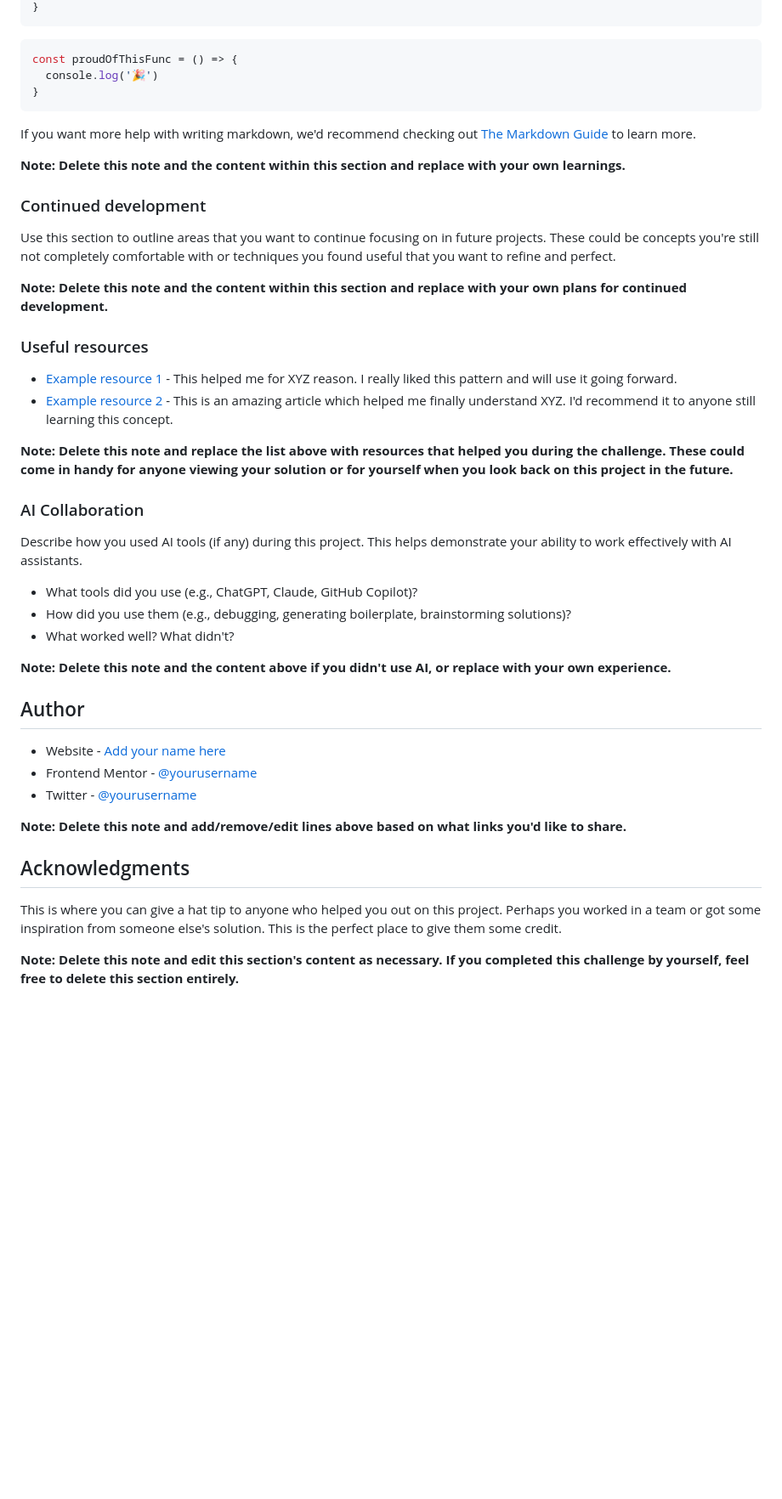
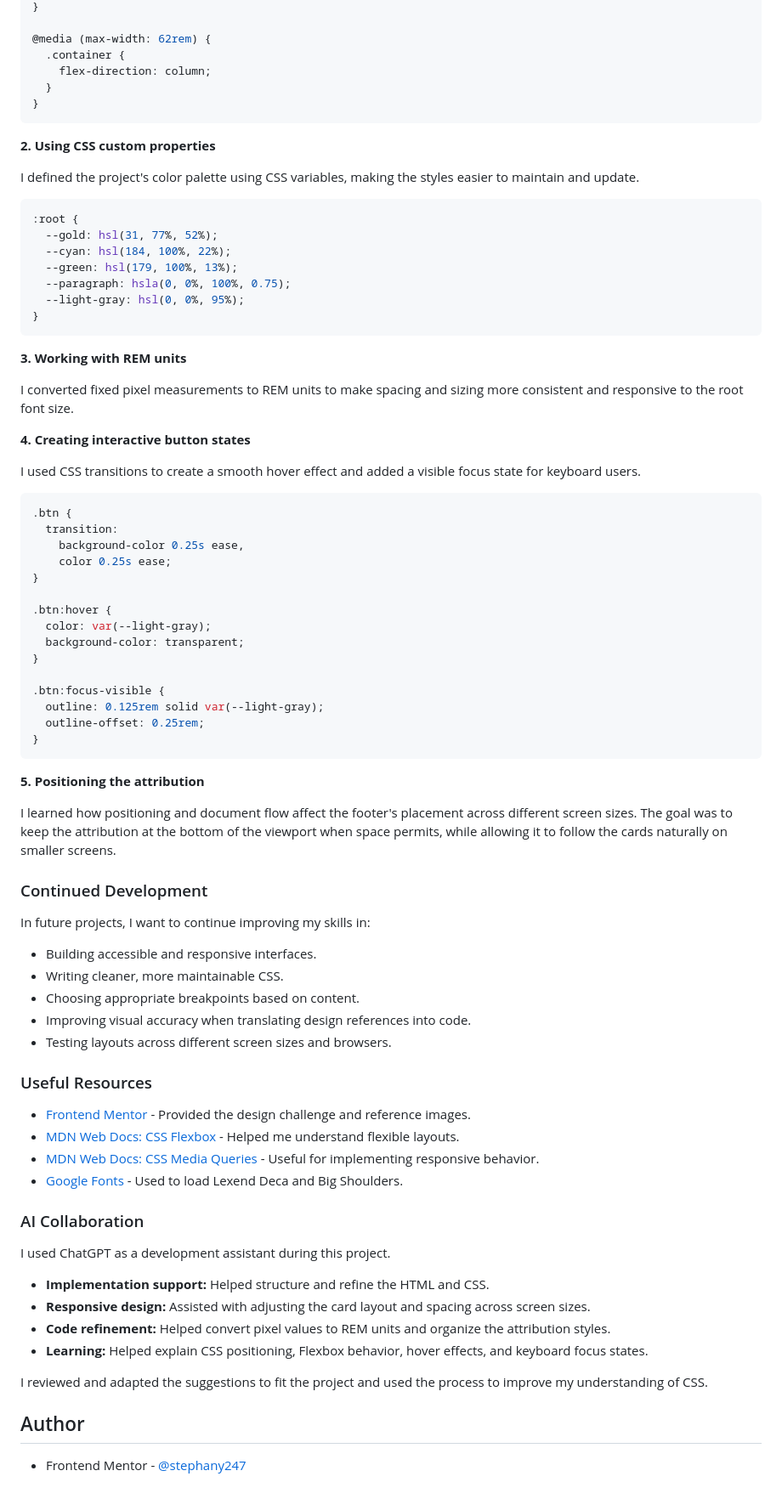
Before and after one commit to stephany247/3-column-preview-card-component-main, a Markdown page: README-template.md, the part around the change printed below. Shown: that part at 85% size. Drawn GitHub-style; blank space fills up the shorter version.

````diff
--- a/README-template.md
+++ b/README-template.md
@@ -75,48 +73,84 @@ To see how you can add code snippets, see below:
 }
-```
-```js
-const proudOfThisFunc = () => {
-  console.log('🎉')
+
+@media (max-width: 62rem) {
+  .container {
+    flex-direction: column;
+  }
 }
 ```
 
-If you want more help with writing markdown, we'd recommend checking out [The Markdown Guide](https://www.markdownguide.org/) to learn more.
+**2. Using CSS custom properties**
 
-**Note: Delete this note and the content within this section and replace with your own learnings.**
+I defined the project's color palette using CSS variables, making the styles easier to maintain and update.
 
-### Continued development
+```css
+:root {
+  --gold: hsl(31, 77%, 52%);
+  --cyan: hsl(184, 100%, 22%);
+  --green: hsl(179, 100%, 13%);
+  --paragraph: hsla(0, 0%, 100%, 0.75);
+  --light-gray: hsl(0, 0%, 95%);
+}
+```
 
-Use this section to outline areas that you want to continue focusing on in future projects. These could be concepts you're still not completely comfortable with or techniques you found useful that you want to refine and perfect.
+**3. Working with REM units**
 
-**Note: Delete this note and the content within this section and replace with your own plans for continued development.**
+I converted fixed pixel measurements to REM units to make spacing and sizing more consistent and responsive to the root font size.
 
-### Useful resources
+**4. Creating interactive button states**
 
-- [Example resource 1](https://www.example.com) - This helped me for XYZ reason. I really liked this pattern and will use it going forward.
-- [Example resource 2](https://www.example.com) - This is an amazing article which helped me finally understand XYZ. I'd recommend it to anyone still learning this concept.
+I used CSS transitions to create a smooth hover effect and added a visible focus state for keyboard users.
 
-**Note: Delete this note and replace the list above with resources that helped you during the challenge. These could come in handy for anyone viewing your solution or for yourself when you look back on this project in the future.**
+```css
+.btn {
+  transition:
+    background-color 0.25s ease,
+    color 0.25s ease;
+}
+
+.btn:hover {
+  color: var(--light-gray);
+  background-color: transparent;
+}
+
+.btn:focus-visible {
+  outline: 0.125rem solid var(--light-gray);
+  outline-offset: 0.25rem;
+}
+```
+
+**5. Positioning the attribution**
+
+I learned how positioning and document flow affect the footer's placement across different screen sizes. The goal was to keep the attribution at the bottom of the viewport when space permits, while allowing it to follow the cards naturally on smaller screens.
+
+### Continued Development
+
+In future projects, I want to continue improving my skills in:
+
+- Building accessible and responsive interfaces.
+- Writing cleaner, more maintainable CSS.
+- Choosing appropriate breakpoints based on content.
+- Improving visual accuracy when translating design references into code.
+- Testing layouts across different screen sizes and browsers.
+
+### Useful Resources
+
+- [Frontend Mentor](https://www.frontendmentor.io/) - Provided the design challenge and reference images.
+- [MDN Web Docs: CSS Flexbox](https://developer.mozilla.org/en-US/docs/Web/CSS/CSS_flexible_box_layout) - Helped me understand flexible layouts.
+- [MDN Web Docs: CSS Media Queries](https://developer.mozilla.org/en-US/docs/Web/CSS/CSS_media_queries/Using_media_queries) - Useful for implementing responsive behavior.
+- [Google Fonts](https://fonts.google.com/) - Used to load Lexend Deca and Big Shoulders.
 
 ### AI Collaboration
 
-Describe how you used AI tools (if any) during this project. This helps demonstrate your ability to work effectively with AI assistants.
+I used ChatGPT as a development assistant during this project.
 
-- What tools did you use (e.g., ChatGPT, Claude, GitHub Copilot)?
-- How did you use them (e.g., debugging, generating boilerplate, brainstorming solutions)?
-- What worked well? What didn't?
+- **Implementation support:** Helped structure and refine the HTML and CSS.
+- **Responsive design:** Assisted with adjusting the card layout and spacing across screen sizes.
+- **Code refinement:** Helped convert pixel values to REM units and organize the attribution styles.
+- **Learning:** Helped explain CSS positioning, Flexbox behavior, hover effects, and keyboard focus states.
 
-**Note: Delete this note and the content above if you didn't use AI, or replace with your own experience.**
+I reviewed and adapted the suggestions to fit the project and used the process to improve my understanding of CSS.
 
 ## Author
 
-- Website - [Add your name here](https://www.your-site.com)
-- Frontend Mentor - [@yourusername](https://www.frontendmentor.io/profile/yourusername)
-- Twitter - [@yourusername](https://www.twitter.com/yourusername)
-
-**Note: Delete this note and add/remove/edit lines above based on what links you'd like to share.**
-
-## Acknowledgments
-
-This is where you can give a hat tip to anyone who helped you out on this project. Perhaps you worked in a team or got some inspiration from someone else's solution. This is the perfect place to give them some credit.
-
-**Note: Delete this note and edit this section's content as necessary. If you completed this challenge by yourself, feel free to delete this section entirely.**
+- Frontend Mentor - [@stephany247](https://www.frontendmentor.io/profile/stephany247)
````
Also changed, not shown: other parts of README-template.md (+38 -40 lines), images/screencapture-desktop.png (added), images/screencapture-mobile.png (added).
